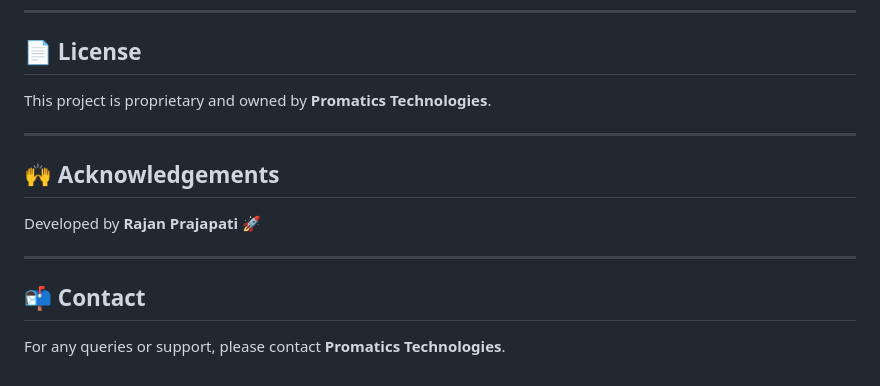
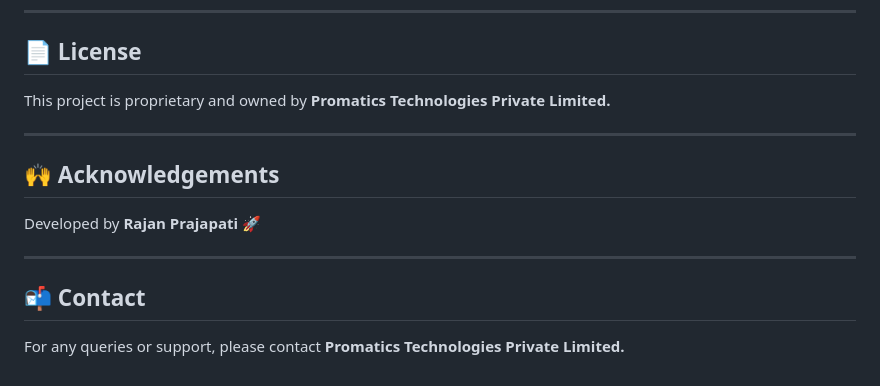
Before and after one commit to promatics-mobile/free_style, a Markdown page: README.md, the part around the change. Drawn GitHub-style.

Commit message:
Readme updated Final

```diff
--- a/README.md
+++ b/README.md
@@ -173,7 +173,7 @@ Make sure to configure:
 
 ## 📄 License
 
-This project is proprietary and owned by **Promatics Technologies**.
+This project is proprietary and owned by **Promatics Technologies Private Limited.**
 
 ---
 
@@ -185,4 +185,4 @@ Developed by **Rajan Prajapati** 🚀
 
 ## 📬 Contact
 
-For any queries or support, please contact **Promatics Technologies**.
+For any queries or support, please contact **Promatics Technologies Private Limited.**
```
